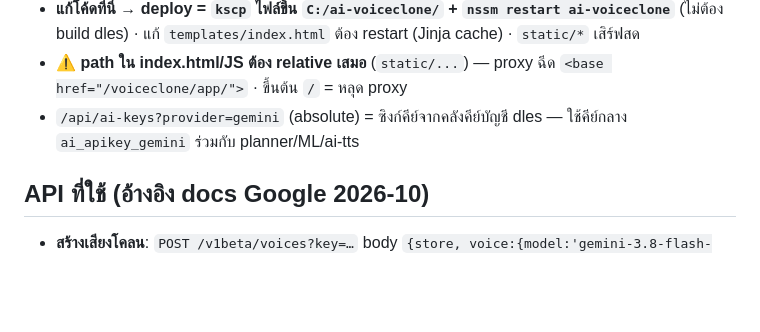
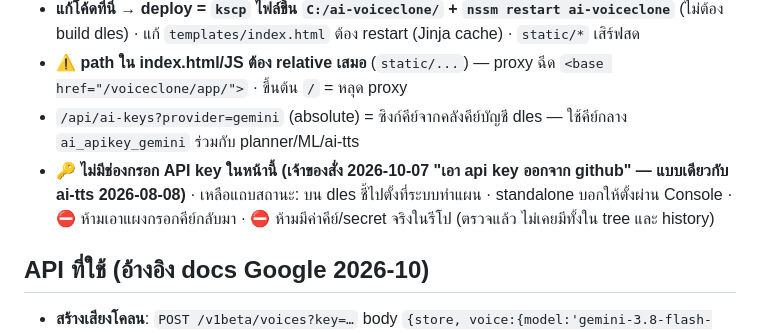
Before and after one commit to teacherarm-dotcom/ai-voiceclone, a Markdown page: CLAUDE.md, the part around the change. Drawn GitHub-style; blank space fills up the shorter version.

Commit message:
remove API key entry panel — use central account key only (no key values in repo)
Co-Authored-By: Claude Fable 5.1 <noreply@anthropic.com>

```diff
--- a/CLAUDE.md
+++ b/CLAUDE.md
@@ -17,6 +17,7 @@ PORT=5460 python3 app.py      # http://localhost:5460  (รันผ่าน sh
 - **แก้โค้ดที่นี่ → deploy = `kscp` ไฟล์ขึ้น `C:/ai-voiceclone/` + `nssm restart ai-voiceclone`** (ไม่ต้อง build dles) · แก้ `templates/index.html` ต้อง restart (Jinja cache) · `static/*` เสิร์ฟสด
 - ⚠️ **path ใน index.html/JS ต้อง relative เสมอ** (`static/...`) — proxy ฉีด `<base href="/voiceclone/app/">` · ขึ้นต้น `/` = หลุด proxy
 - `/api/ai-keys?provider=gemini` (absolute) = ซิงก์คีย์จากคลังคีย์บัญชี dles — ใช้คีย์กลาง `ai_apikey_gemini` ร่วมกับ planner/ML/ai-tts
+- 🔑 **ไม่มีช่องกรอก API key ในหน้านี้ (เจ้าของสั่ง 2026-10-07 "เอา api key ออกจาก github" — แบบเดียวกับ ai-tts 2026-08-08)** · เหลือแถบสถานะ: บน dles ชี้ไปตั้งที่ระบบทำแผน · standalone บอกให้ตั้งผ่าน Console · ⛔ ห้ามเอาแผงกรอกคีย์กลับมา · ⛔ ห้ามมีค่าคีย์/secret จริงในรีโป (ตรวจแล้ว ไม่เคยมีทั้งใน tree และ history)
 
 ## API ที่ใช้ (อ้างอิง docs Google 2026-10)
 - **สร้างเสียงโคลน**: `POST /v1beta/voices?key=…` body `{store, voice:{model:'gemini-3.8-flash-tts', type:'replicated', display_name, replicated:{source_audio:{mime_type:'audio/wav',data}, consent_audio:{…}}}}`
```
Also changed, not shown: PROGRESS.md (+1 -0 lines), README.md (+6 -2 lines), docs/screenshot.jpg, 2 other files.
